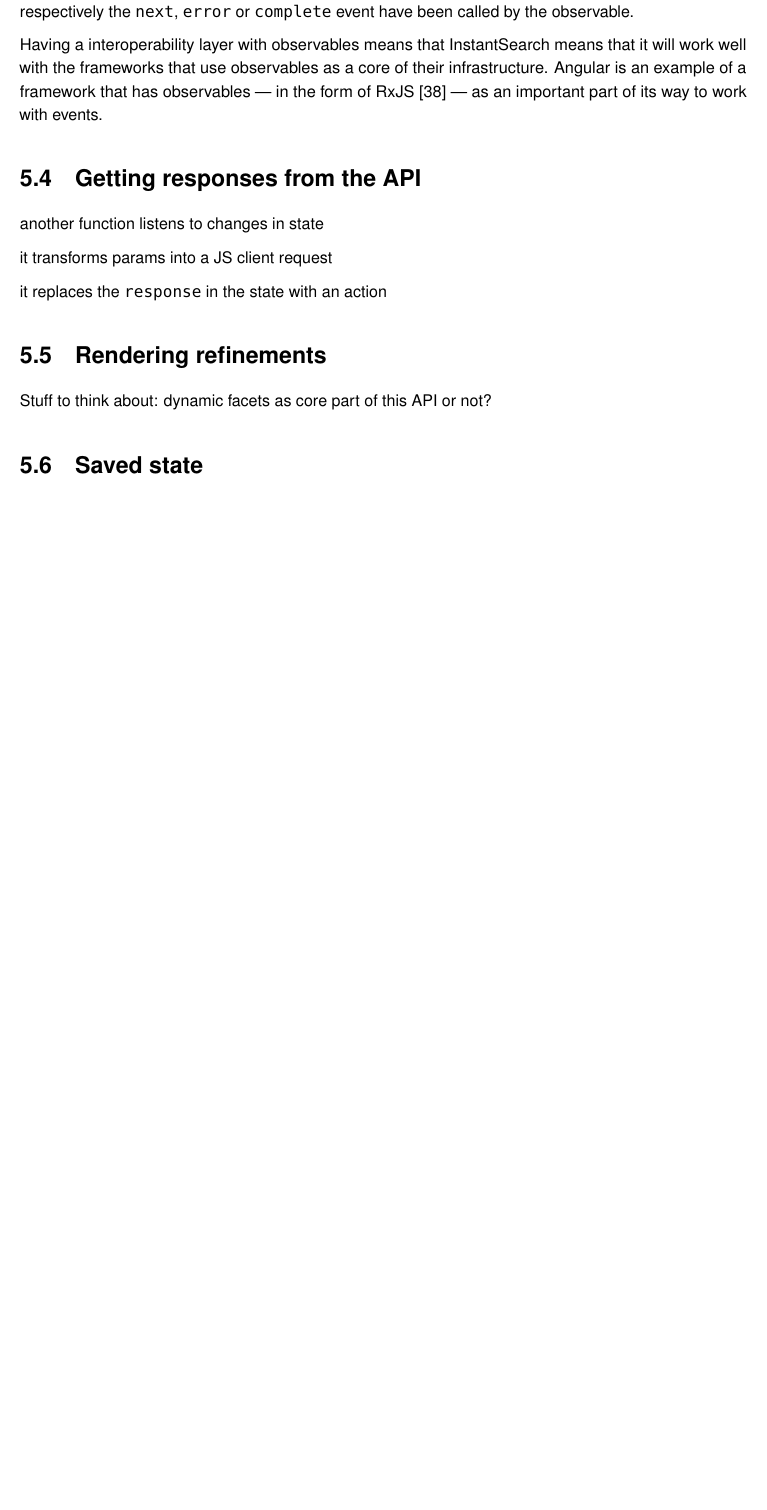
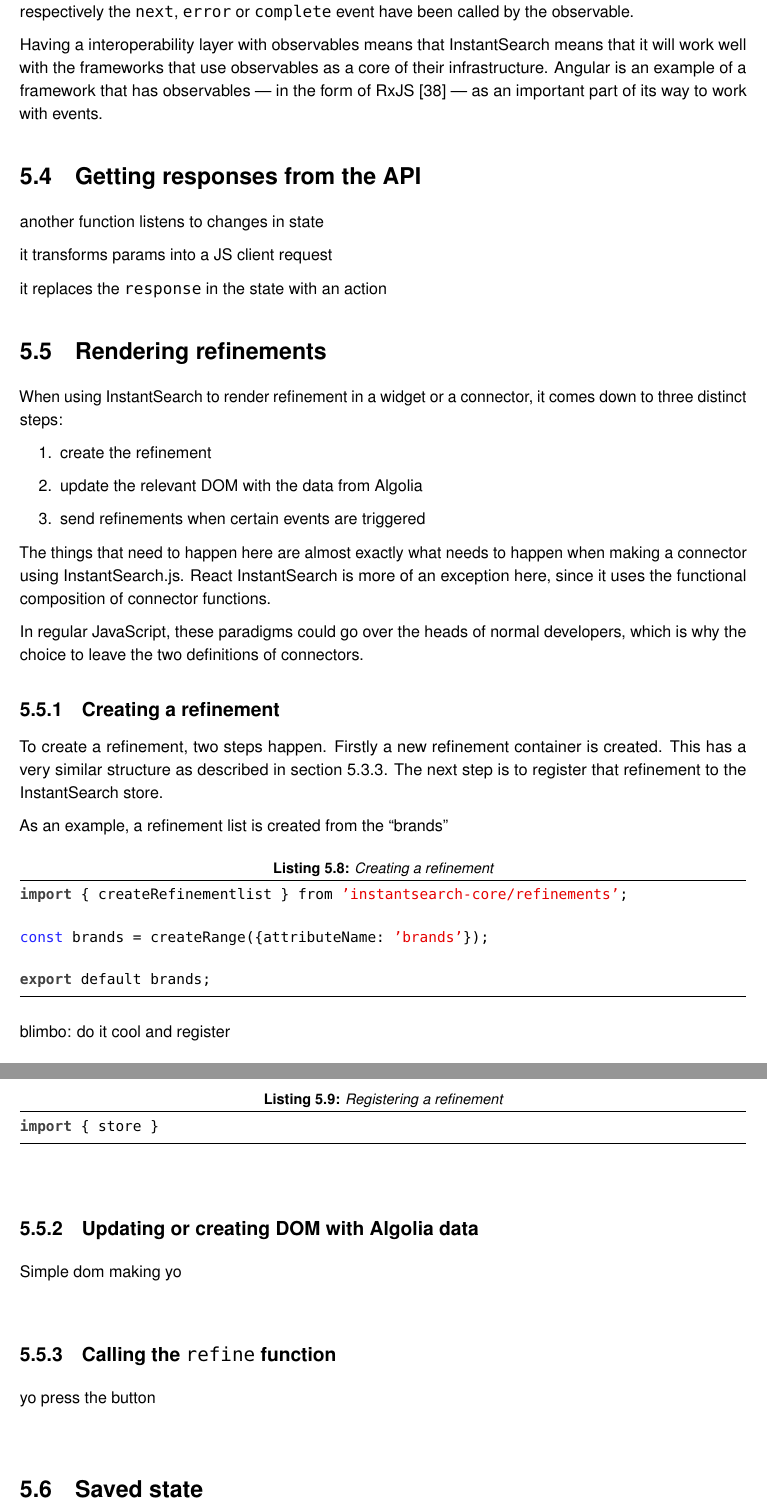
Before and after one commit to Haroenv/thesis, a LaTeX thesis (src/main.tex, which reads src/chapters/execution.tex): part of page 41 of 50 before the commit and two parts of pages 41 and 42 of 50 after it, the two joined at a grey line, cut so that both start at the same text, the shorter picture padded with empty space. Compiled offline with pdfLaTeX.

Commit message:
yo how to refine bro

```diff
--- a/src/chapters/execution.tex
+++ b/src/chapters/execution.tex
@@ -286,7 +286,48 @@ it replaces the {\tt response} in the state with an action
 \section{Rendering refinements} % (fold)
 \label{sec:rendering_refinements}
 
-Stuff to think about: dynamic facets as core part of this API or not? %%
+When using InstantSearch to render refinement in a widget or a connector, it comes down to three distinct steps:
+
+\begin{enumerate}
+  \item create the refinement
+  \item update the relevant DOM with the data from Algolia
+  \item send refinements when certain events are triggered
+\end{enumerate}
+
+The things that need to happen here are almost exactly what needs to happen when making a connector using InstantSearch.js. React InstantSearch is more of an exception here, since it uses the functional composition of connector functions.
+
+In regular JavaScript, these paradigms could go over the heads of normal developers, which is why the choice to leave the two definitions of connectors.
+
+\subsection{Creating a refinement}
+\label{subs:creating_a_refinement}
+
+To create a refinement, two steps happen. Firstly a new refinement container is created. This has a very similar structure as described in section \ref{ssec:refinments}. The next step is to register that refinement to the InstantSearch store.
+
+As an example, a refinement list is created from the ``brands''  %%
+
+\begin{lstlisting}[caption={Creating a refinement},label={lst:creating-refinement}]
+import { createRefinementlist } from 'instantsearch-core/refinements';
+
+const brands = createRange({attributeName: 'brands'});
+
+export default brands;
+\end{lstlisting}
+
+blimbo: do it cool and register %%
+
+\begin{lstlisting}[caption={Registering a refinement},label={lst:registering-refinement}]
+import { store }
+\end{lstlisting}
+
+\subsection{Updating or creating DOM with Algolia data}
+\label{subs:data_to_dom}
+
+Simple dom making yo %%
+
+\subsection{Calling the {\tt refine} function}
+\label{subs:refining}
+
+yo press the button %%
 
 % section rendering_refinements (end)
 
```
Also changed, not shown: src/chapters/execution.tex (25 more changed lines).
